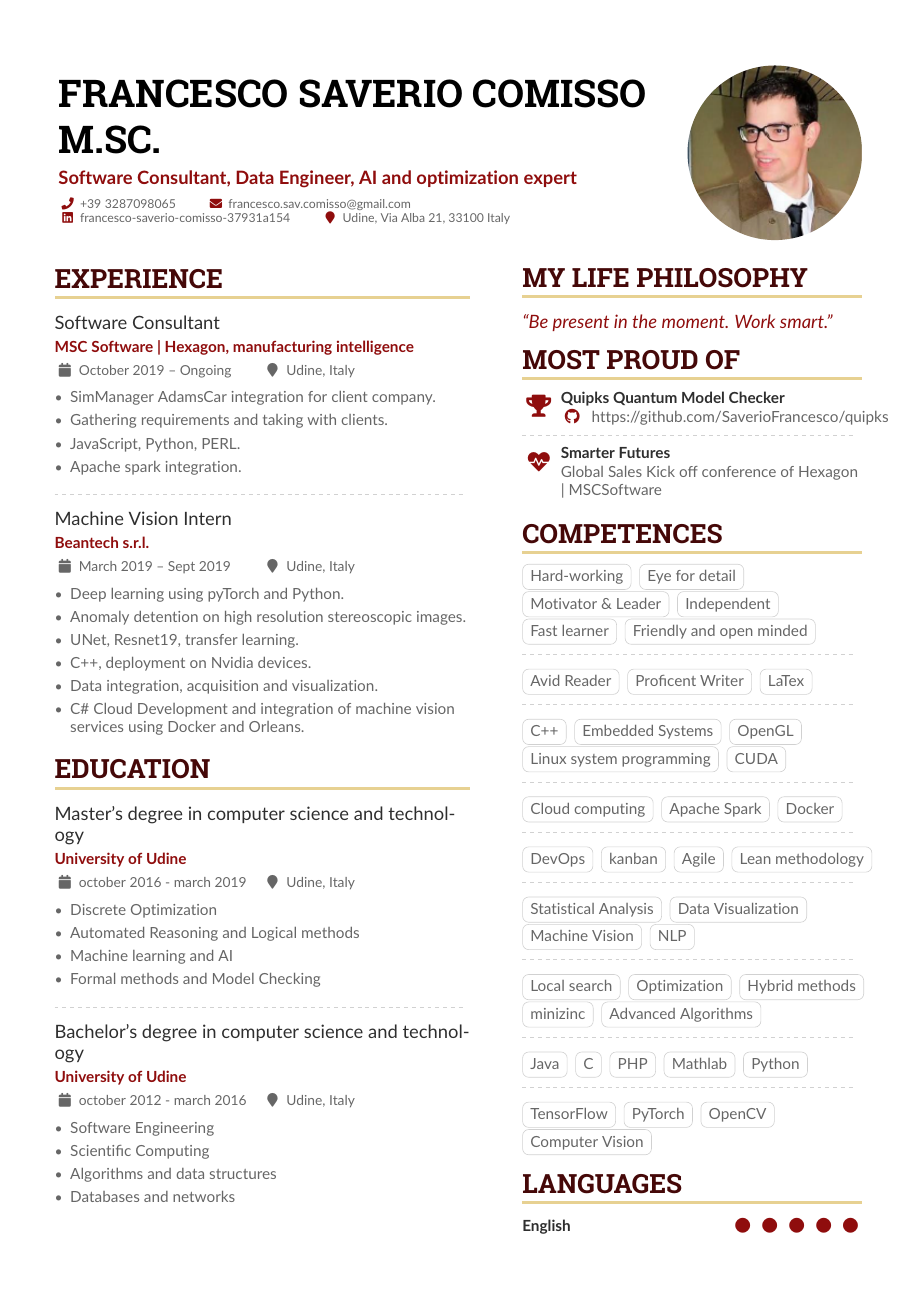
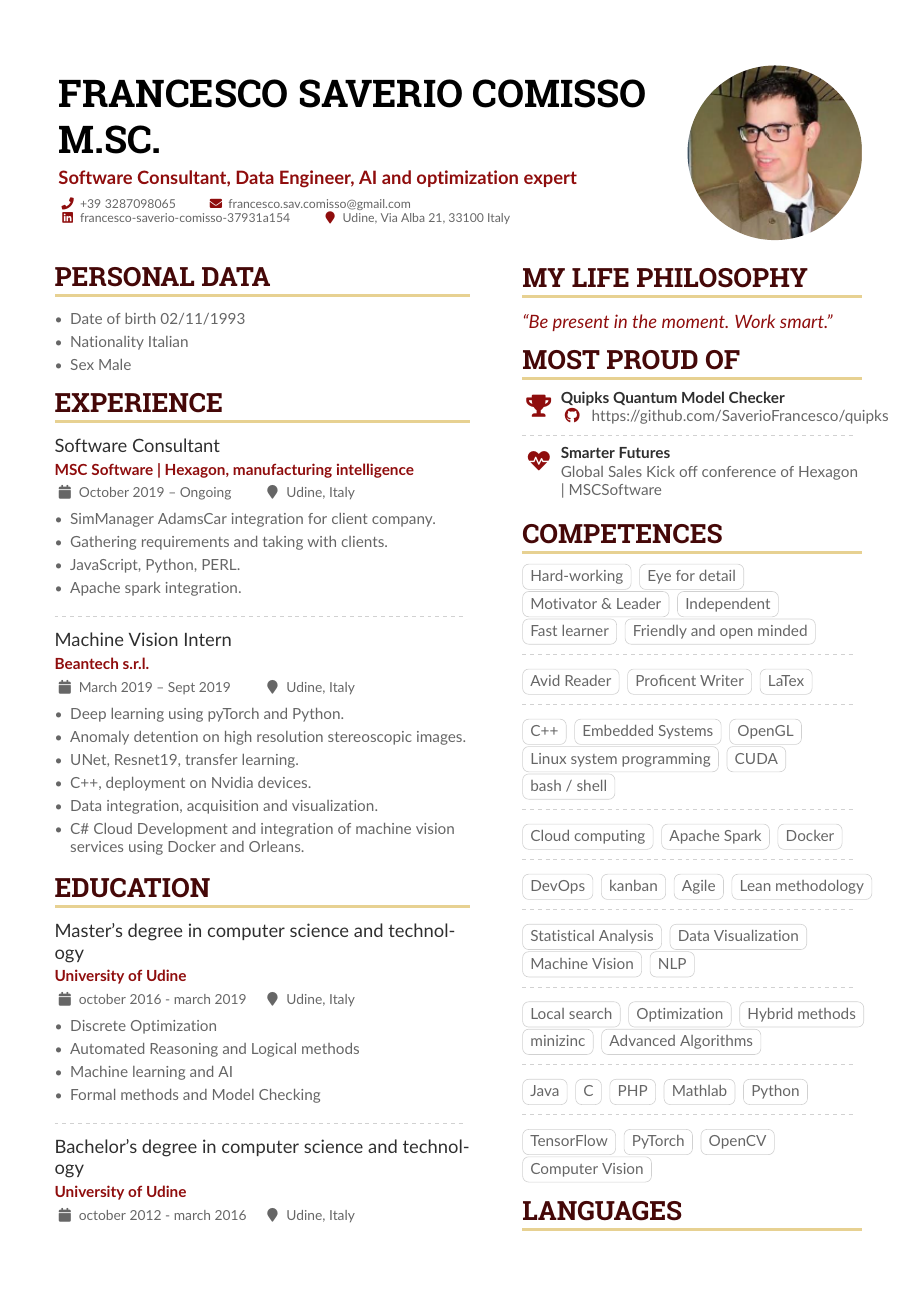
Before and after one commit to SaverioFrancesco/CV-Luglio, a LaTeX CV (main.tex): page 1 of 3. Compiled offline with pdfLaTeX.

Commit message:
Completed

```diff
--- a/main.tex
+++ b/main.tex
@@ -120,6 +122,14 @@
 % Start a 2-column paracol. Both the left and right columns will automatically
 % break across pages if things get too long.
 \begin{paracol}{2}
+
+\cvsection{Personal Data}
+\begin{itemize}
+\item Date of birth 02/11/1993
+\item Nationality Italian
+\item Sex Male
+\end{itemize}
+
 \cvsection{Experience}
 
 \cvevent{Software Consultant}{MSC Software | Hexagon, manufacturing intelligence}{October 2019 -- Ongoing}{Udine, Italy}
@@ -238,8 +248,10 @@
 \cvtag{OpenGL}
 \\
 
+
 \cvtag{Linux system programming}
-\cvtag{CUDA}
+\cvtag{CUDA} \\
+\cvtag{bash / shell}
 
 \divider\smallskip
 \\
```
Also changed, not shown: main.tex (6 more changed lines).
